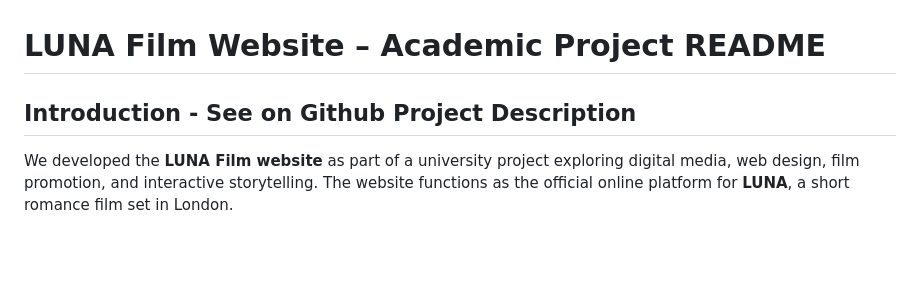
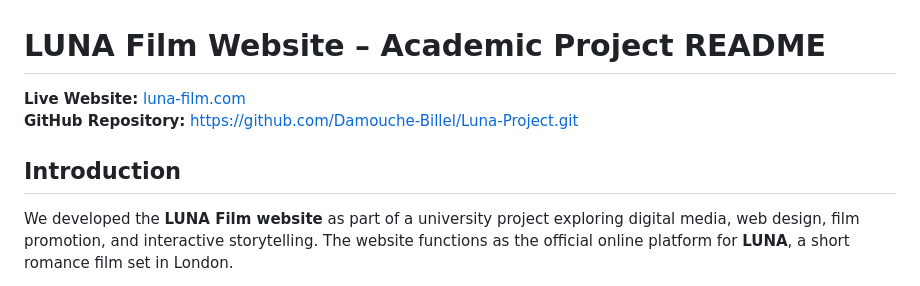
Before and after one commit to Damouche-Billel/Luna-Project, a Markdown page: README.md, the part around one of its changes. Rendered like a GitHub page; blank space fills up the shorter version.

```diff
--- a/README.md
+++ b/README.md
@@ -1,6 +1,9 @@
 # LUNA Film Website – Academic Project README
 
-## Introduction - See on Github Project Description
+**Live Website:** [luna-film.com](https://luna-film.com)
+**GitHub Repository:** [https://github.com/Damouche-Billel/Luna-Project.git](https://github.com/Damouche-Billel/Luna-Project.git)
+
+## Introduction
 We developed the **LUNA Film website** as part of a university project exploring digital media, web design, film promotion, and interactive storytelling. The website functions as the official online platform for **LUNA**, a short romance film set in London.
 
 Our aim was to create a visually compelling and technically functional website that communicates the film’s themes of connection, artistry, and emotion, while demonstrating skills in development, design, SEO, and collaborative teamwork.
```
Also changed, not shown: other parts of README.md (+38 -29 lines).
